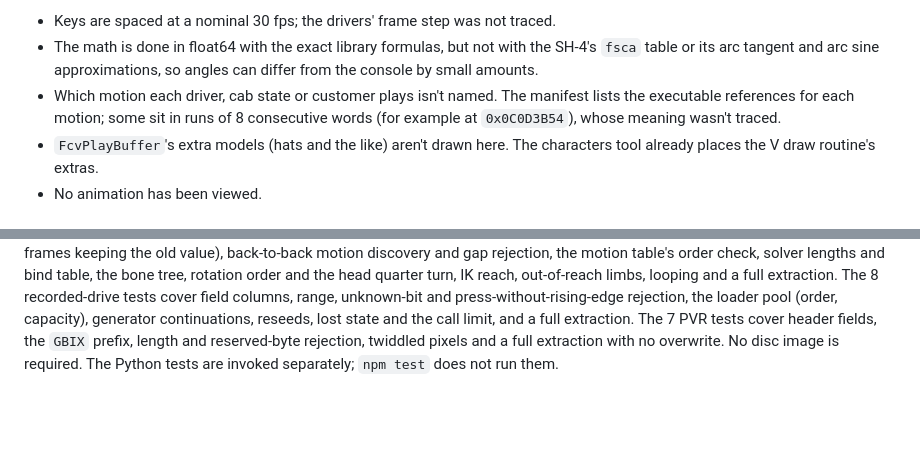
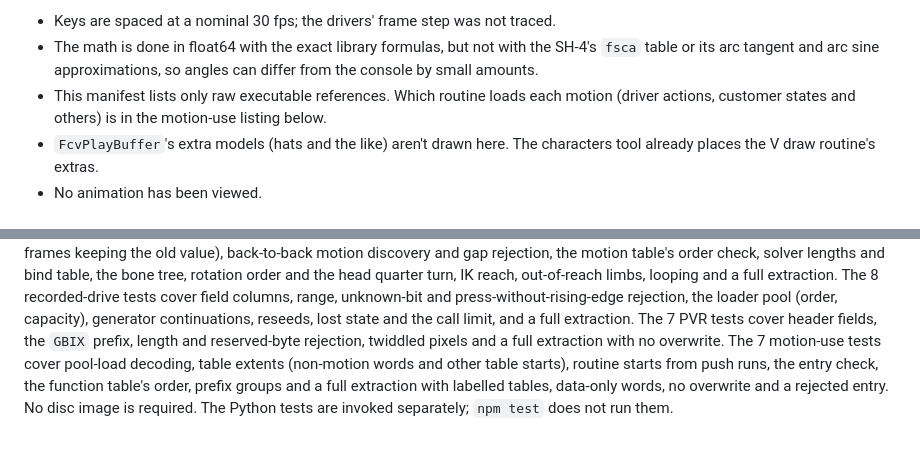
Before and after one commit to AgentiLoop/CrazyTaxi, a Markdown page: docs/asset-extraction.md, 2 parts joined by grey strips. Rendered like a GitHub page; blank space fills up the shorter version.

Commit message:
Document motion uses: load and table rule, decomp name shifts and entry check, groups, USA counts, decomp cross-check and limits

```diff
--- a/docs/asset-extraction.md
+++ b/docs/asset-extraction.md
@@ -790,9 +790,9 @@ Assumptions and limits:
 * The math is done in float64 with the exact library formulas, but not with the
   SH-4's `fsca` table or its arc tangent and arc sine approximations, so angles
   can differ from the console by small amounts.
-* Which motion each driver, cab state or customer plays isn't named. The
-  manifest lists the executable references for each motion; some sit in runs of 8
-  consecutive words (for example at `0x0C0D3B54`), whose meaning wasn't traced.
+* This manifest lists only raw executable references. Which routine loads each
+  motion (driver actions, customer states and others) is in the motion-use
+  listing below.
 * `FcvPlayBuffer`'s extra models (hats and the like) aren't drawn here. The
   characters tool already places the V draw routine's extras.
 * No animation has been viewed.
@@ -949,5 +1033,9 @@ press-without-rising-edge rejection, the loader pool (order, capacity), generato
 continuations, reseeds, lost state and the call limit, and a full extraction.
 The 7 PVR tests cover header fields, the `GBIX` prefix, length and reserved-byte
 rejection, twiddled pixels and a full extraction with no overwrite.
+The 7 motion-use tests cover pool-load decoding, table extents (non-motion words
+and other table starts), routine starts from push runs, the entry check, the
+function table's order, prefix groups and a full extraction with labelled tables,
+data-only words, no overwrite and a rejected entry.
 No disc image is required.
 The Python tests are invoked separately; `npm test` does not run them.
```
Also changed, not shown: other parts of docs/asset-extraction.md (+85 -1 lines).
